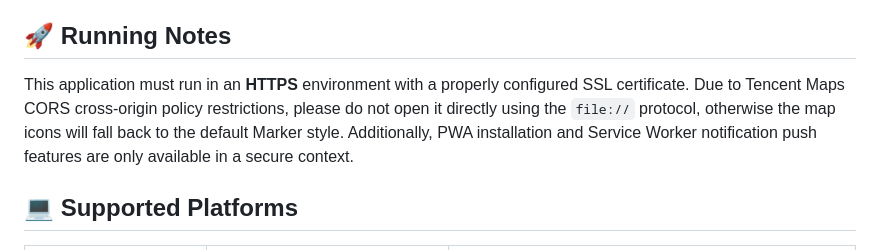
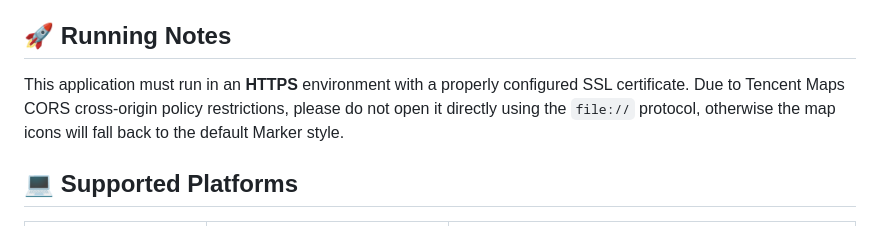
Before and after one commit to zasl/CNQuake2, a Markdown page: README-EN.md, the part around the change. Drawn GitHub-style.

```diff
--- a/README-EN.md
+++ b/README-EN.md
@@ -21,7 +21,7 @@ If the content of this project infringes upon your rights, please contact us via
 
 ## 🚀 Running Notes
 
-This application must run in an **HTTPS** environment with a properly configured SSL certificate. Due to Tencent Maps CORS cross-origin policy restrictions, please do not open it directly using the `file://` protocol, otherwise the map icons will fall back to the default Marker style. Additionally, PWA installation and Service Worker notification push features are only available in a secure context.
+This application must run in an **HTTPS** environment with a properly configured SSL certificate. Due to Tencent Maps CORS cross-origin policy restrictions, please do not open it directly using the `file://` protocol, otherwise the map icons will fall back to the default Marker style.
 
 ## 💻 Supported Platforms
 
```
Also changed, not shown: README-TW.md (+1 -1 lines), README.md (+1 -1 lines).
